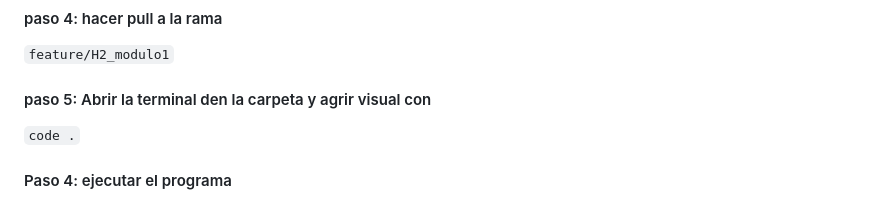
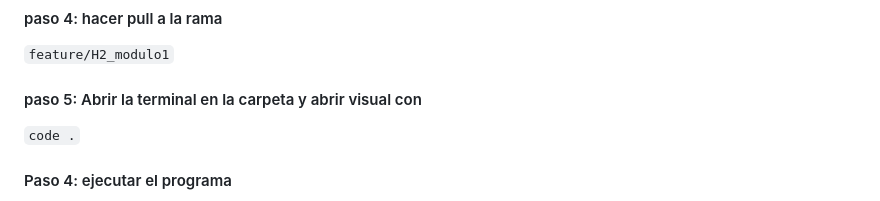
Before and after one commit to miltonjaker1020-svg/Proyectos.inventario-Riwi, a Markdown page: README.md, the part around the change. Drawn GitHub-style.

````diff
--- a/README.md
+++ b/README.md
@@ -252,7 +252,7 @@
 ```Proyectos.inventario-Riwi```
 #### paso 4: hacer pull a la rama
 ```feature/H2_modulo1```
-#### paso 5: Abrir la terminal den la carpeta y agrir visual con
+#### paso 5: Abrir la terminal en la carpeta y abrir visual con
 ```code .```
 #### Paso 4: ejecutar el programa
 
````
